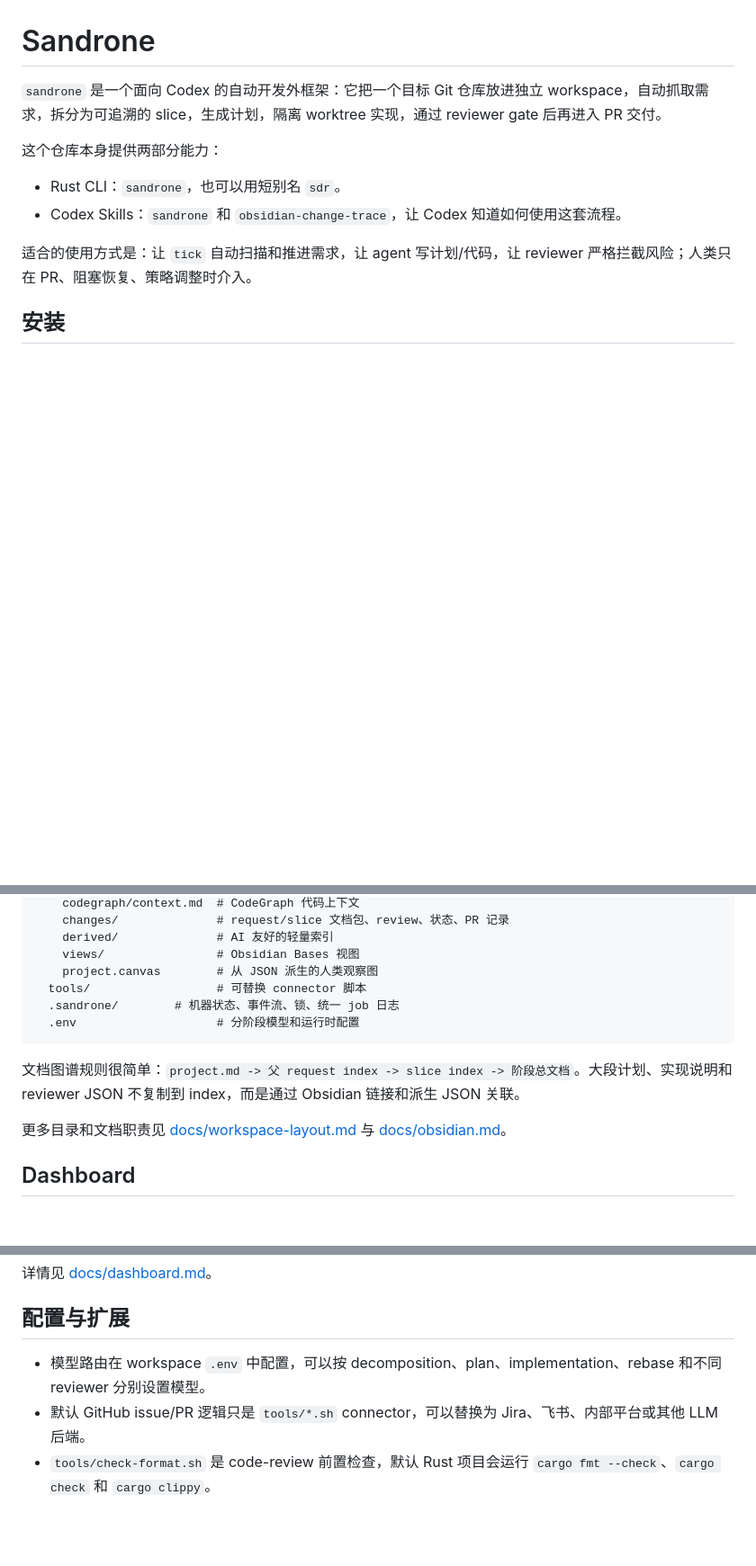
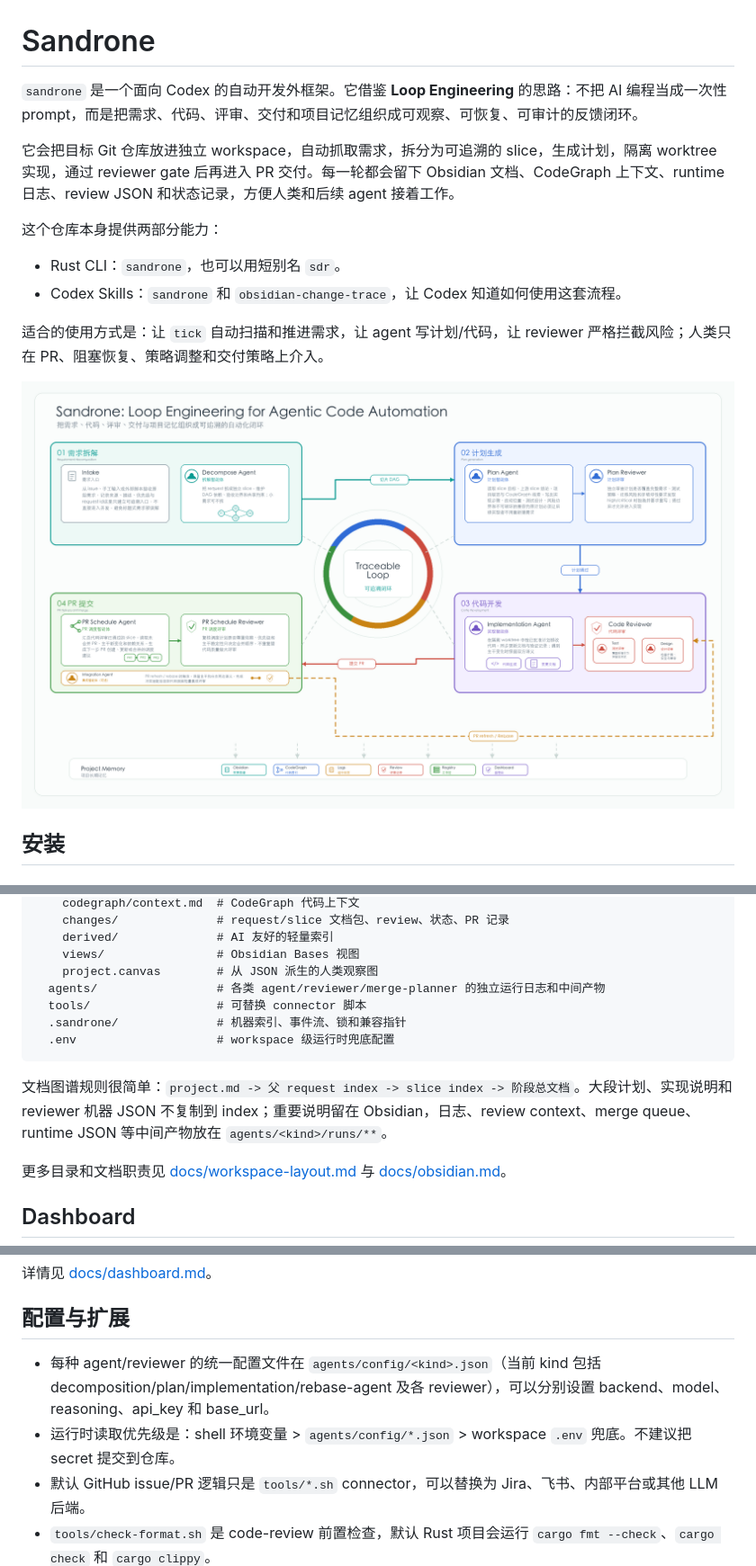
Before and after one commit to ZhmYe/Sandrone, a Markdown page: README.md, 3 parts joined by grey strips. Shown: that part at 90% size. Drawn GitHub-style; pictures changed too: assets/readme/sandrone-loop-engineering.png (added); blank space fills up the shorter version.

Commit message:
docs/readme: 更新 Sandrone 流程配图, update at 2026-06-26

````diff
--- a/README.md
+++ b/README.md
@@ -1,13 +1,17 @@
 # Sandrone
 
-`sandrone` 是一个面向 Codex 的自动开发外框架：它把一个目标 Git 仓库放进独立 workspace，自动抓取需求，拆分为可追溯的 slice，生成计划，隔离 worktree 实现，通过 reviewer gate 后再进入 PR 交付。
+`sandrone` 是一个面向 Codex 的自动开发外框架。它借鉴 **Loop Engineering** 的思路：不把 AI 编程当成一次性 prompt，而是把需求、代码、评审、交付和项目记忆组织成可观察、可恢复、可审计的反馈闭环。
+
+它会把目标 Git 仓库放进独立 workspace，自动抓取需求，拆分为可追溯的 slice，生成计划，隔离 worktree 实现，通过 reviewer gate 后再进入 PR 交付。每一轮都会留下 Obsidian 文档、CodeGraph 上下文、runtime 日志、review JSON 和状态记录，方便人类和后续 agent 接着工作。
 
 这个仓库本身提供两部分能力：
 
 - Rust CLI：`sandrone`，也可以用短别名 `sdr`。
 - Codex Skills：`sandrone` 和 `obsidian-change-trace`，让 Codex 知道如何使用这套流程。
 
-适合的使用方式是：让 `tick` 自动扫描和推进需求，让 agent 写计划/代码，让 reviewer 严格拦截风险；人类只在 PR、阻塞恢复、策略调整时介入。
+适合的使用方式是：让 `tick` 自动扫描和推进需求，让 agent 写计划/代码，让 reviewer 严格拦截风险；人类只在 PR、阻塞恢复、策略调整和交付策略上介入。
+
+![Sandrone Agentic Delivery Loops](assets/readme/sandrone-loop-engineering.png)
 
 ## 安装
 
@@ -157,12 +143,13 @@ flowchart TD
     derived/              # AI 友好的轻量索引
     views/                # Obsidian Bases 视图
     project.canvas        # 从 JSON 派生的人类观察图
+  agents/                 # 各类 agent/reviewer/merge-planner 的独立运行日志和中间产物
   tools/                  # 可替换 connector 脚本
-  .sandrone/        # 机器状态、事件流、锁、统一 job 日志
-  .env                    # 分阶段模型和运行时配置
+  .sandrone/              # 机器索引、事件流、锁和兼容指针
+  .env                    # workspace 级运行时兜底配置
 ```
 
-文档图谱规则很简单：`project.md -> 父 request index -> slice index -> 阶段总文档`。大段计划、实现说明和 reviewer JSON 不复制到 index，而是通过 Obsidian 链接和派生 JSON 关联。
+文档图谱规则很简单：`project.md -> 父 request index -> slice index -> 阶段总文档`。大段计划、实现说明和 reviewer 机器 JSON 不复制到 index；重要说明留在 Obsidian，日志、review context、merge queue、runtime JSON 等中间产物放在 `agents/<kind>/runs/**`。
 
 更多目录和文档职责见 [docs/workspace-layout.md](docs/workspace-layout.md) 与 [docs/obsidian.md](docs/obsidian.md)。
 
@@ -178,7 +165,8 @@ Dashboard 会读取全局 `~/.sandrone/workspaces.json`，展示本机所有已
 
 ## 配置与扩展
 
-- 模型路由在 workspace `.env` 中配置，可以按 decomposition、plan、implementation、rebase 和不同 reviewer 分别设置模型。
+- 每种 agent/reviewer 的统一配置文件在 `agents/config/<kind>.json`（当前 kind 包括 decomposition/plan/implementation/rebase-agent 及各 reviewer），可以分别设置 backend、model、reasoning、api_key 和 base_url。
+- 运行时读取优先级是：shell 环境变量 > `agents/config/*.json` > workspace `.env` 兜底。不建议把 secret 提交到仓库。
 - 默认 GitHub issue/PR 逻辑只是 `tools/*.sh` connector，可以替换为 Jira、飞书、内部平台或其他 LLM 后端。
 - `tools/check-format.sh` 是 code-review 前置检查，默认 Rust 项目会运行 `cargo fmt --check`、`cargo check` 和 `cargo clippy`。
 - CodeGraph 用于目标仓库索引和 `obsidian/codegraph/context.md`，agent/reviewer 应优先读取它以减少重复扫描代码。
````
Also changed, not shown: other parts of README.md (+11 -29 lines).
